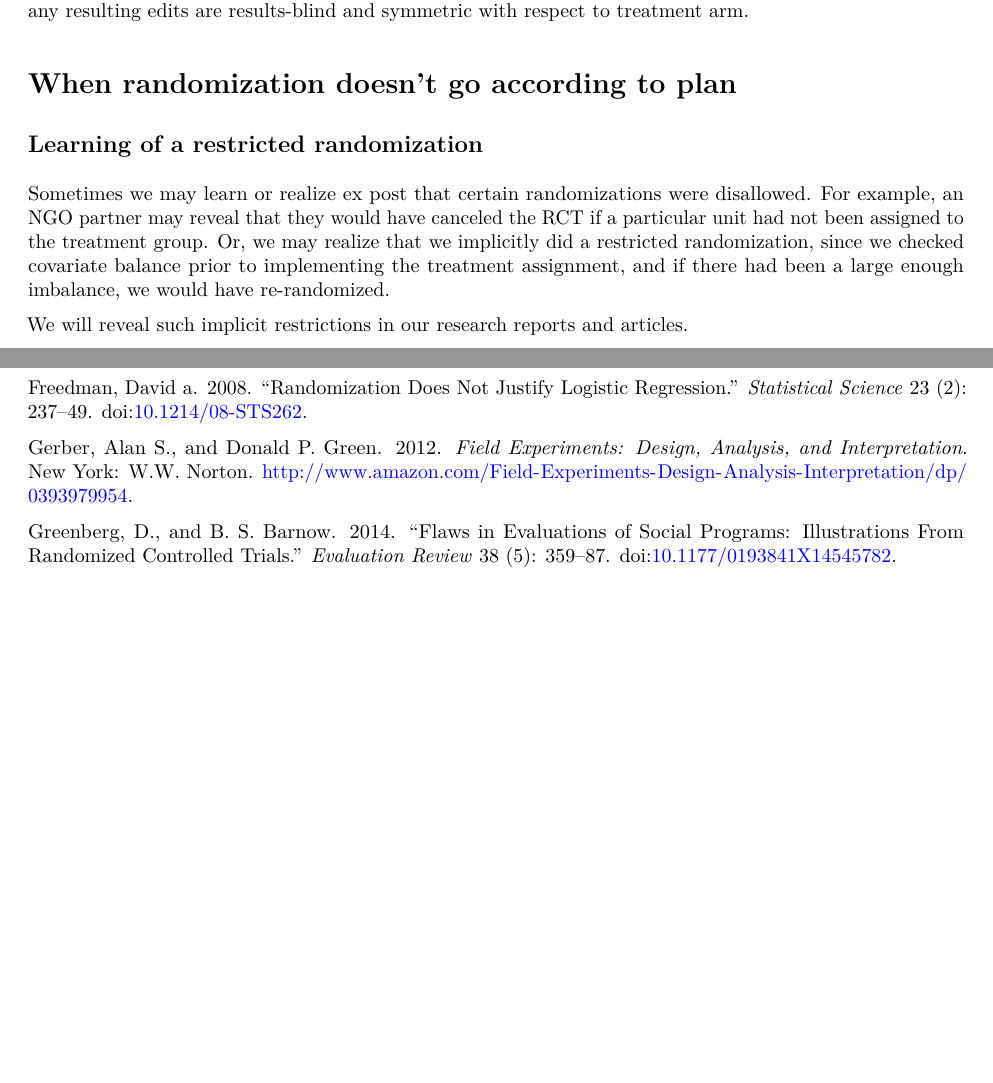
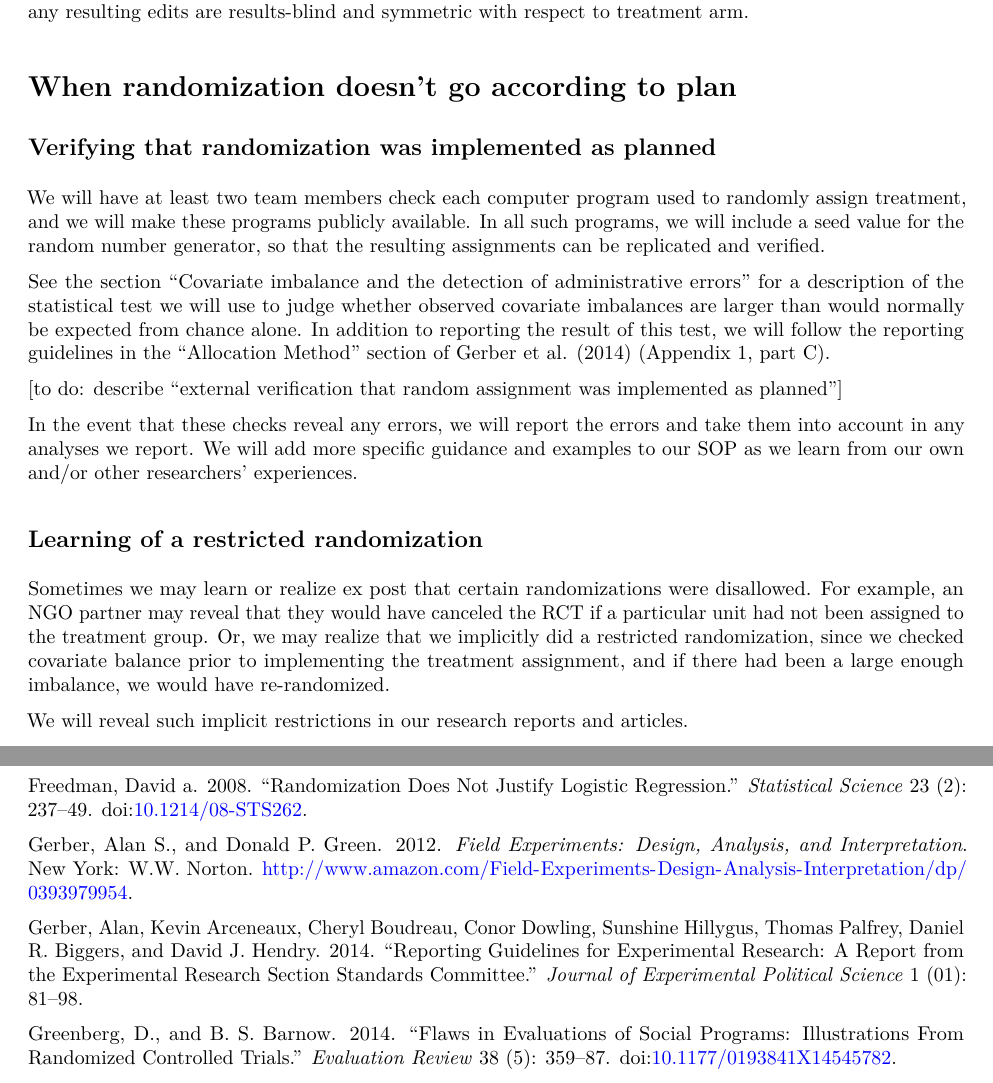
Before and after one commit to acoppock/Green-Lab-SOP, an R Markdown document (Green_Lab_SOP.Rmd): two parts of pages 7 and 10 of 11 before the commit and two parts of pages 7 and 11 of 11 after it, joined at a grey line, cut so that both start at the same text, the shorter picture padded with empty space. The pictures show the output file Green_Lab_SOP.pdf that the author committed with the source.

Commit message:
Add section on checking randomization
Added section on “Verifying that randomization was implemented as
planned” (with one “to do” item to be written).

Minor edits to intro section.

```diff
--- a/Green_Lab_SOP.Rmd
+++ b/Green_Lab_SOP.Rmd
@@ -161,6 +161,16 @@ Except as specified in the PAP, we will not delete or edit outlying values merel
 
 # When randomization doesn’t go according to plan
 
+## Verifying that randomization was implemented as planned
+
+We will have at least two team members check each computer program used to randomly assign treatment, and we will make these programs publicly available. In all such programs, we will include a seed value for the random number generator, so that the resulting assignments can be replicated and verified.
+
+See the section "Covariate imbalance and the detection of administrative errors" for a description of the statistical test we will use to judge whether observed covariate imbalances are larger than would normally be expected from chance alone. In addition to reporting the result of this test, we will follow the reporting guidelines in the "Allocation Method" section of @Gerber2014 (Appendix 1, part C).
+
+[to do: describe "external verification that random assignment was implemented as planned"]
+
+In the event that these checks reveal any errors, we will report the errors and take them into account in any analyses we report. We will add more specific guidance and examples to our SOP as we learn from our own and/or other researchers' experiences.
+
 ## Learning of a restricted randomization
 
 Sometimes we may learn or realize ex post that certain randomizations were disallowed. For example, an NGO partner may reveal that they would have canceled the RCT if a particular unit had not been assigned to the treatment group. Or, we may realize that we implicitly did a restricted randomization, since we checked covariate balance prior to implementing the treatment assignment, and if there had been a large enough imbalance, we would have re-randomized.
--- a/SOP.bib
+++ b/SOP.bib
@@ -79,6 +79,15 @@ publisher = {W.W. Norton},
 title = {{Field Experiments: Design, Analysis, and Interpretation}},
 url = {http://www.amazon.com/Field-Experiments-Design-Analysis-Interpretation/dp/0393979954},
 year = {2012}
+}
+@article{Gerber2014,
+  title={Reporting guidelines for experimental research: A report from the experimental research section standards committee},
+  author={Gerber, Alan and Arceneaux, Kevin and Boudreau, Cheryl and Dowling, Conor and Hillygus, Sunshine and Palfrey, Thomas and Biggers, Daniel R. and Hendry, David J.},
+  journal={Journal of Experimental Political Science},
+  volume={1},
+  number={01},
+  pages={81--98},
+  year={2014}
 }
 @article{Greenberg2014,
 author = {Greenberg, D. and Barnow, B. S.},
```
Also changed, not shown: Green_Lab_SOP.pdf, Green_Lab_SOP.Rmd (4 more changed lines).
